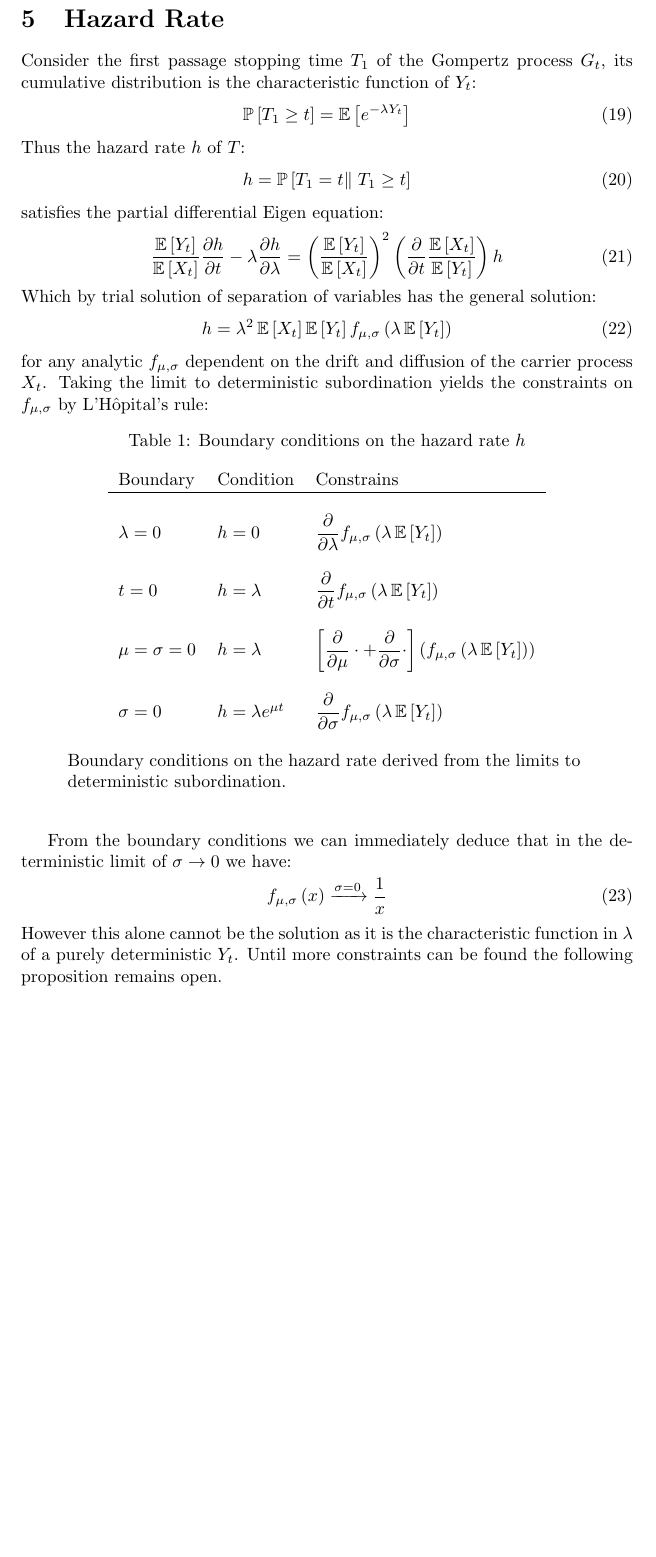
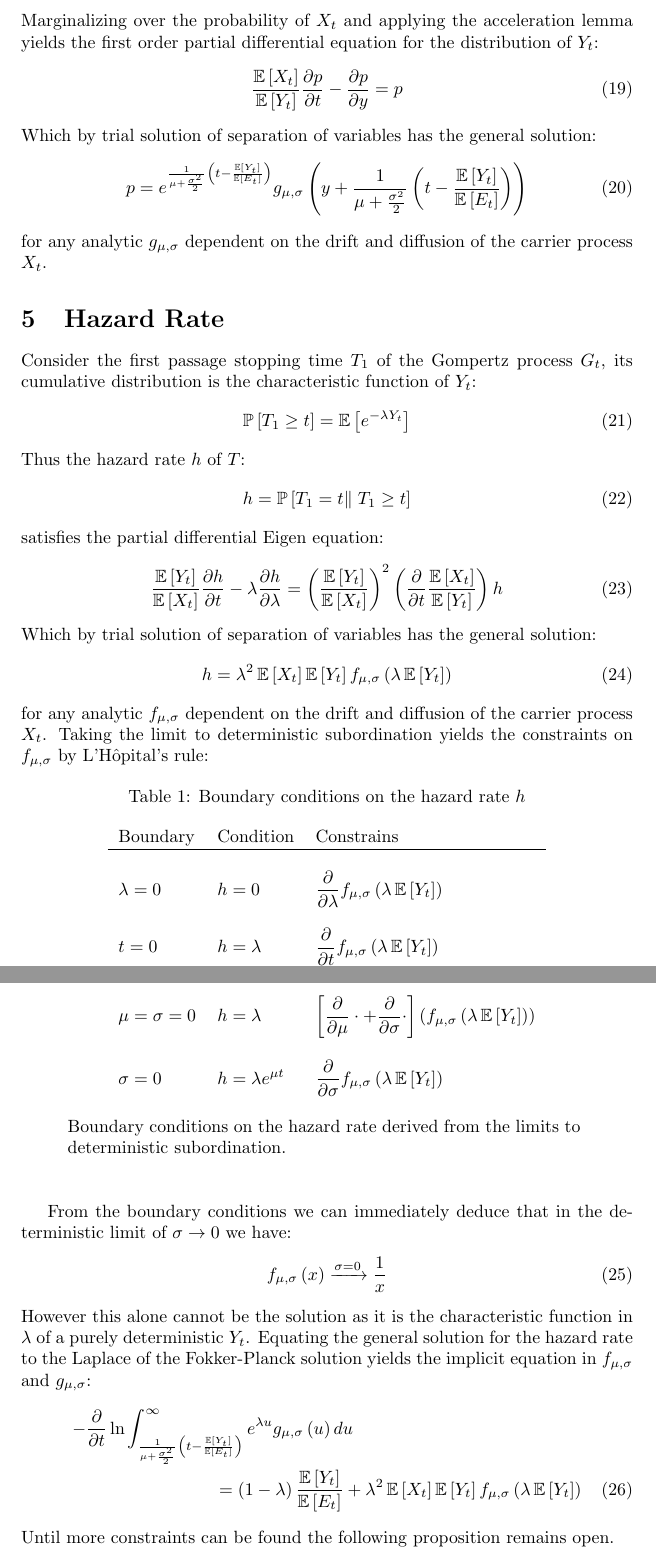
Before and after one commit to aaronsheldon/vonFoersterHazards, a LaTeX paper (docs/GompertzProcesses.tex): part of page 5 of 6 before the commit and two parts of pages 5 and 6 of 6 after it, the two joined at a grey line, cut at the place of the change, the shorter picture padded with empty space. Compiled offline with pdfLaTeX.

Commit message:
-Add comments to demonstration module and delete some functions #6 -Change birth rate comments #5 -Reorganize notebook in lead up to demonstrating all functions #2 -Further work on Gompertz derivation #4

```diff
--- a/docs/GompertzProcesses.tex
+++ b/docs/GompertzProcesses.tex
@@ -276,6 +276,25 @@
     & = &
     \left(-\mu + \frac{\sigma^2}{2}\right) p
   \end{IEEEeqnarray}
+  Marginalizing over the probability of $X_t$ and applying the acceleration lemma
+  yields the first order partial differential equation for the distribution of $Y_t$:
+  \begin{IEEEeqnarray}{rCl}
+    \frac{\operatorname{\mathbb{E}}\left[ X_t \right]}
+    {\operatorname{\mathbb{E}}\left[ Y_t \right]}
+    \frac{\partial p}{\partial t}
+    - \frac{\partial p}{\partial y}
+    & = &
+    p
+  \end{IEEEeqnarray}
+  Which by trial solution of separation of variables has the general solution:
+  \begin{IEEEeqnarray}{rCl}
+    p
+    & = &
+    e^{\frac{1}{\mu + \frac{\sigma^2}{2}}\left(t - \frac{\operatorname{\mathbb{E}}\left[ Y_t \right]}{\operatorname{\mathbb{E}}\left[ E_t \right]}\right)}
+    g_{\mu, \sigma}\left(y + \frac{1}{\mu + \frac{\sigma^2}{2}}\left(t - \frac{\operatorname{\mathbb{E}}\left[ Y_t \right]}{\operatorname{\mathbb{E}}\left[ E_t \right]}\right) \right)
+  \end{IEEEeqnarray}
+  for any analytic $g_{\mu, \sigma}$ dependent on the drift and diffusion of the carrier
+  process $X_t$.
 
   \section{Hazard Rate}
   Consider the first passage stopping time $T_1$ of the Gompertz process $G_t$, its
@@ -340,8 +363,28 @@
     \frac{1}{x}
   \end{IEEEeqnarray}
   However this alone cannot be the solution as it is the characteristic function in
-  $\lambda$ of a purely deterministic $Y_t$. Until more constraints can be found the
-  following proposition remains open.
+  $\lambda$ of a purely deterministic $Y_t$. Equating the general solution for the hazard
+  rate to the Laplace of the Fokker-Planck solution yields the implicit equation in
+  $f_{\mu,\sigma}$ and $g_{\mu,\sigma}$:
+  \begin{IEEEeqnarray}{rCl}
+    \IEEEeqnarraymulticol{3}{l}
+    {
+      \displaystyle-\frac{\partial}{\partial t} \ln\int_{\frac{1}{\mu + \frac{\sigma^2}{2}}\left(t - \frac{\operatorname{\mathbb{E}}\left[ Y_t \right]}{\operatorname{\mathbb{E}}\left[ E_t \right]}\right)}^\infty
+      e^{\lambda u}
+      g_{\mu, \sigma}\left(u \right)
+      du
+    }\nonumber\\
+    \qquad\qquad\qquad\qquad
+    & = &
+    \displaystyle
+    \left(1 - \lambda\right)
+    \frac{\operatorname{\mathbb{E}}\left[ Y_t \right]}{\operatorname{\mathbb{E}}\left[ E_t \right]}
+    + \lambda^2
+    \operatorname{\mathbb{E}}\left[X_t\right]
+    \operatorname{\mathbb{E}}\left[Y_t\right]
+    f_{\mu, \sigma}\left( \lambda \operatorname{\mathbb{E}}\left[Y_t\right] \right)
+  \end{IEEEeqnarray}
+  Until more constraints can be found the following proposition remains open.
   \begin{proposition}[Gompertz Anomaly]
     The analytic function $f_{\mu, \sigma}$ is simply the exponential divided by its
     argument, so that the hazard $h$ is given by:
```
Also changed, not shown: docs/GompertzProcesses.pdf, docs/GompertzProcesses.tex (6 more changed lines), 4 other files.
